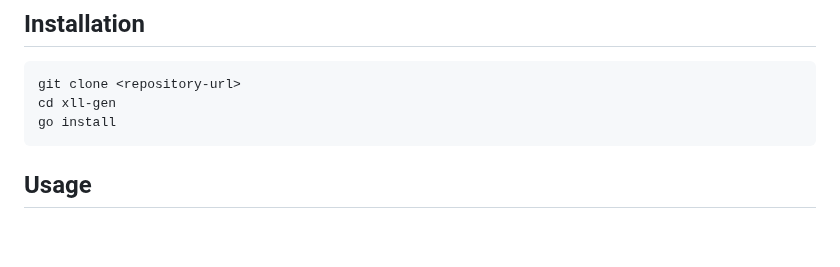
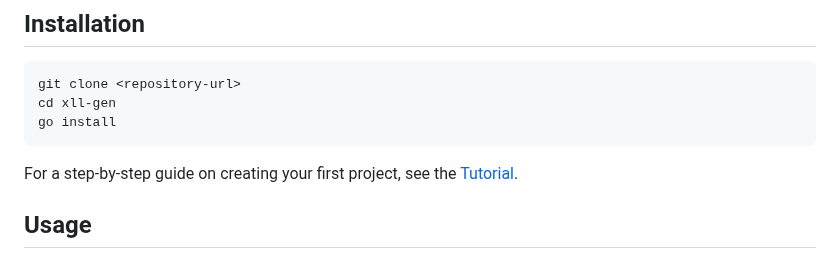
Before and after one commit to xll-gen/xll-gen, a Markdown page: README.md, the part around the change. Rendered like a GitHub page; blank space fills up the shorter version.

Commit message:
Add beginner tutorial and link in README

````diff
--- a/README.md
+++ b/README.md
@@ -40,6 +40,8 @@ git clone <repository-url>
 cd xll-gen
 go install
 ```
+
+For a step-by-step guide on creating your first project, see the [Tutorial](TUTORIAL.md).
 
 ## Usage
 
````
Also changed, not shown: TUTORIAL.md (added, +190 -0 lines).
